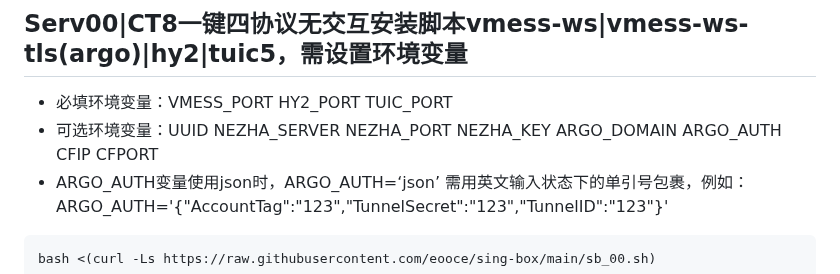
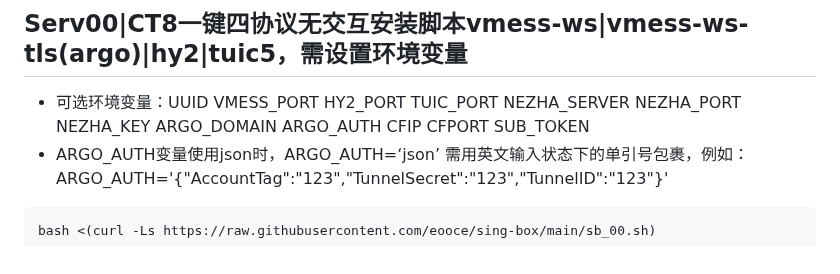
Before and after one commit to eooce/Sing-box, a Markdown page: README.md, the part around the change. Drawn GitHub-style.

````diff
--- a/README.md
+++ b/README.md
@@ -36,8 +36,7 @@ bash <(curl -Ls https://raw.githubusercontent.com/eooce/sing-box/main/sb_serv00.
 ```
 
 ## Serv00|CT8一键四协议无交互安装脚本vmess-ws|vmess-ws-tls(argo)|hy2|tuic5，需设置环境变量
-* 必填环境变量：VMESS_PORT HY2_PORT TUIC_PORT
-* 可选环境变量：UUID NEZHA_SERVER NEZHA_PORT NEZHA_KEY ARGO_DOMAIN ARGO_AUTH CFIP CFPORT
+* 可选环境变量：UUID VMESS_PORT HY2_PORT TUIC_PORT NEZHA_SERVER NEZHA_PORT NEZHA_KEY ARGO_DOMAIN ARGO_AUTH CFIP CFPORT SUB_TOKEN
 * ARGO_AUTH变量使用json时，ARGO_AUTH=‘json’  需用英文输入状态下的单引号包裹，例如：ARGO_AUTH='{"AccountTag":"123","TunnelSecret":"123","TunnelID":"123"}'
 ```
 bash <(curl -Ls https://raw.githubusercontent.com/eooce/sing-box/main/sb_00.sh)
````
